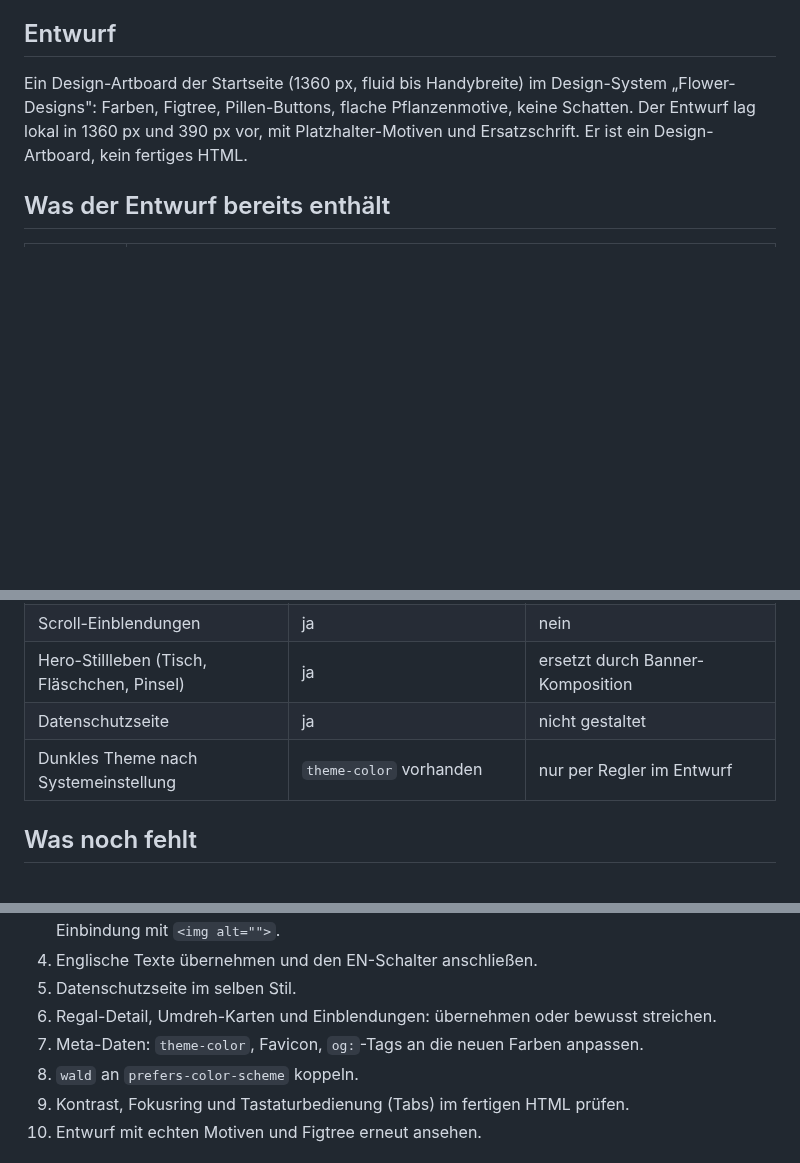
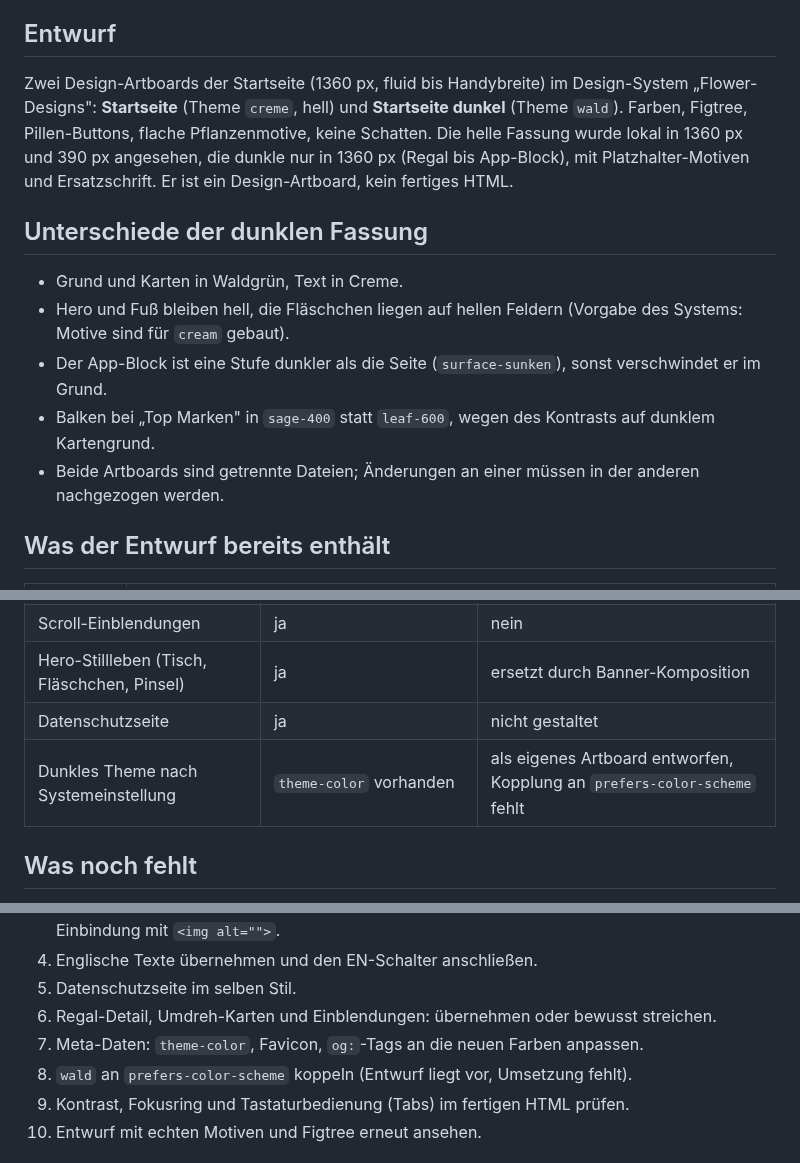
Before and after one commit to Mozra-the-great/nagellacke, a Markdown page: docs/website-redesign.md, 3 parts joined by grey strips. Rendered like a GitHub page; blank space fills up the shorter version.

Commit message:
docs(website): add dark variant to redesign plan (#443)
Co-Authored-By: Claude Sonnet 5.5 <noreply@anthropic.com>
Claude-Session: https://claude.ai/code/session_012TzUTSNR9Qzd8xKDpLhfVo

```diff
--- a/docs/website-redesign.md
+++ b/docs/website-redesign.md
@@ -4,7 +4,15 @@ Planungsstand zu Issue #443. Die Seite `docs/index.html` bleibt in diesem Schrit
 
 ## Entwurf
 
-Ein Design-Artboard der Startseite (1360 px, fluid bis Handybreite) im Design-System „Flower-Designs": Farben, Figtree, Pillen-Buttons, flache Pflanzenmotive, keine Schatten. Der Entwurf lag lokal in 1360 px und 390 px vor, mit Platzhalter-Motiven und Ersatzschrift. Er ist ein Design-Artboard, kein fertiges HTML.
+Zwei Design-Artboards der Startseite (1360 px, fluid bis Handybreite) im Design-System „Flower-Designs": **Startseite** (Theme `creme`, hell) und **Startseite dunkel** (Theme `wald`). Farben, Figtree, Pillen-Buttons, flache Pflanzenmotive, keine Schatten. Die helle Fassung wurde lokal in 1360 px und 390 px angesehen, die dunkle nur in 1360 px (Regal bis App-Block), mit Platzhalter-Motiven und Ersatzschrift. Er ist ein Design-Artboard, kein fertiges HTML.
+
+## Unterschiede der dunklen Fassung
+
+- Grund und Karten in Waldgrün, Text in Creme.
+- Hero und Fuß bleiben hell, die Fläschchen liegen auf hellen Feldern (Vorgabe des Systems: Motive sind für `cream` gebaut).
+- Der App-Block ist eine Stufe dunkler als die Seite (`surface-sunken`), sonst verschwindet er im Grund.
+- Balken bei „Top Marken" in `sage-400` statt `leaf-600`, wegen des Kontrasts auf dunklem Kartengrund.
+- Beide Artboards sind getrennte Dateien; Änderungen an einer müssen in der anderen nachgezogen werden.
 
 ## Was der Entwurf bereits enthält
 
@@ -32,7 +40,7 @@ Ein Design-Artboard der Startseite (1360 px, fluid bis Handybreite) im Design-Sy
 | Scroll-Einblendungen | ja | nein |
 | Hero-Stillleben (Tisch, Fläschchen, Pinsel) | ja | ersetzt durch Banner-Komposition |
 | Datenschutzseite | ja | nicht gestaltet |
-| Dunkles Theme nach Systemeinstellung | `theme-color` vorhanden | nur per Regler im Entwurf |
+| Dunkles Theme nach Systemeinstellung | `theme-color` vorhanden | als eigenes Artboard entworfen, Kopplung an `prefers-color-scheme` fehlt |
 
 ## Was noch fehlt
 
@@ -43,7 +51,7 @@ Ein Design-Artboard der Startseite (1360 px, fluid bis Handybreite) im Design-Sy
 5. Datenschutzseite im selben Stil.
 6. Regal-Detail, Umdreh-Karten und Einblendungen: übernehmen oder bewusst streichen.
 7. Meta-Daten: `theme-color`, Favicon, `og:`-Tags an die neuen Farben anpassen.
-8. `wald` an `prefers-color-scheme` koppeln.
+8. `wald` an `prefers-color-scheme` koppeln (Entwurf liegt vor, Umsetzung fehlt).
 9. Kontrast, Fokusring und Tastaturbedienung (Tabs) im fertigen HTML prüfen.
 10. Entwurf mit echten Motiven und Figtree erneut ansehen.
 
```
